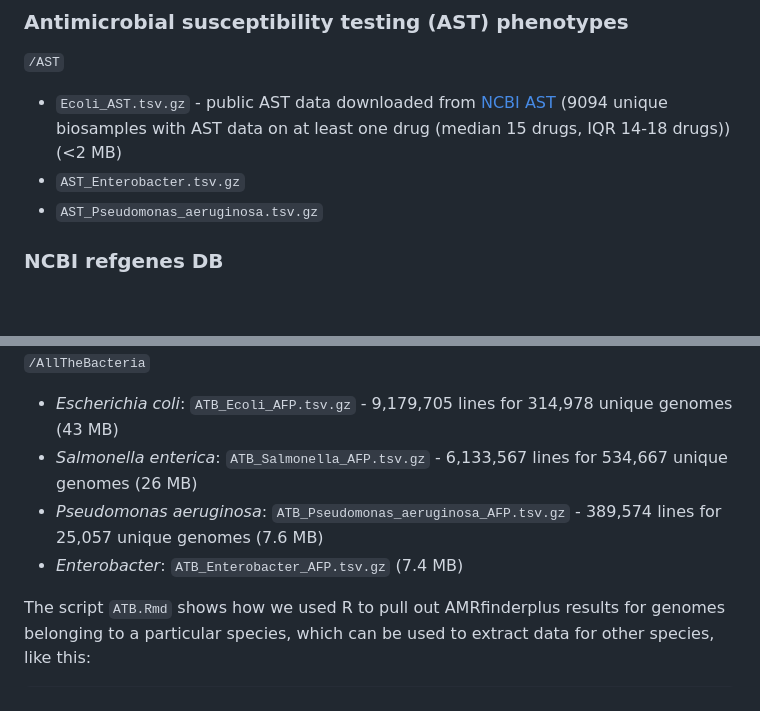
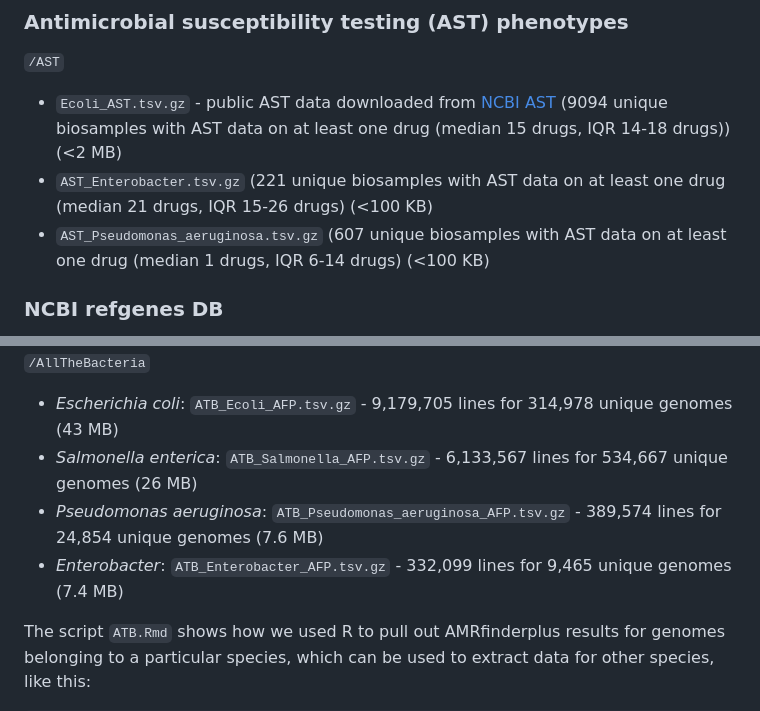
Before and after one commit to interpretAMR/datacuration, a Markdown page: README.md, 2 parts joined by grey strips. Rendered like a GitHub page; blank space fills up the shorter version.

Commit message:
Update file contents

```diff
--- a/README.md
+++ b/README.md
@@ -16,8 +16,8 @@ R code with examples using public NCBI AST data, and AllTheBacteria AMRfinderplu
 `/AST`
 
 * `Ecoli_AST.tsv.gz` - public AST data downloaded from [NCBI AST](https://www.ncbi.nlm.nih.gov/pathogens/ast#scientific_name:Escherichia%20coli) (9094 unique biosamples with AST data on at least one drug (median 15 drugs, IQR 14-18 drugs)) (<2 MB)
-* `AST_Enterobacter.tsv.gz`
-* `AST_Pseudomonas_aeruginosa.tsv.gz`
+* `AST_Enterobacter.tsv.gz` (221 unique biosamples with AST data on at least one drug (median 21 drugs, IQR 15-26 drugs) (<100 KB)
+* `AST_Pseudomonas_aeruginosa.tsv.gz` (607 unique biosamples with AST data on at least one drug (median 1 drugs, IQR 6-14 drugs) (<100 KB)
 
 ### NCBI refgenes DB
 * `refgenes_20241003.tsv` - Local download of NCBI [refgene DB](https://www.ncbi.nlm.nih.gov/pathogens/refgene/) of AMR determinants (<2 MB)
@@ -36,8 +36,8 @@ This repo contains files with the AMRfinderplus output extracted for selected sp
 
 * _Escherichia coli_: `ATB_Ecoli_AFP.tsv.gz` - 9,179,705 lines for 314,978 unique genomes (43 MB)
 * _Salmonella enterica_: `ATB_Salmonella_AFP.tsv.gz` - 6,133,567 lines for 534,667 unique genomes (26 MB)
-* _Pseudomonas aeruginosa_: `ATB_Pseudomonas_aeruginosa_AFP.tsv.gz` - 389,574 lines for 25,057 unique genomes (7.6 MB)
-* _Enterobacter_: `ATB_Enterobacter_AFP.tsv.gz` (7.4 MB)
+* _Pseudomonas aeruginosa_: `ATB_Pseudomonas_aeruginosa_AFP.tsv.gz` - 389,574 lines for 24,854 unique genomes (7.6 MB)
+* _Enterobacter_: `ATB_Enterobacter_AFP.tsv.gz` - 332,099 lines for 9,465 unique genomes (7.4 MB)
 
 The script `ATB.Rmd` shows how we used R to pull out AMRfinderplus results for genomes belonging to a particular species, which can be used to extract data for other species, like this:
 
```
